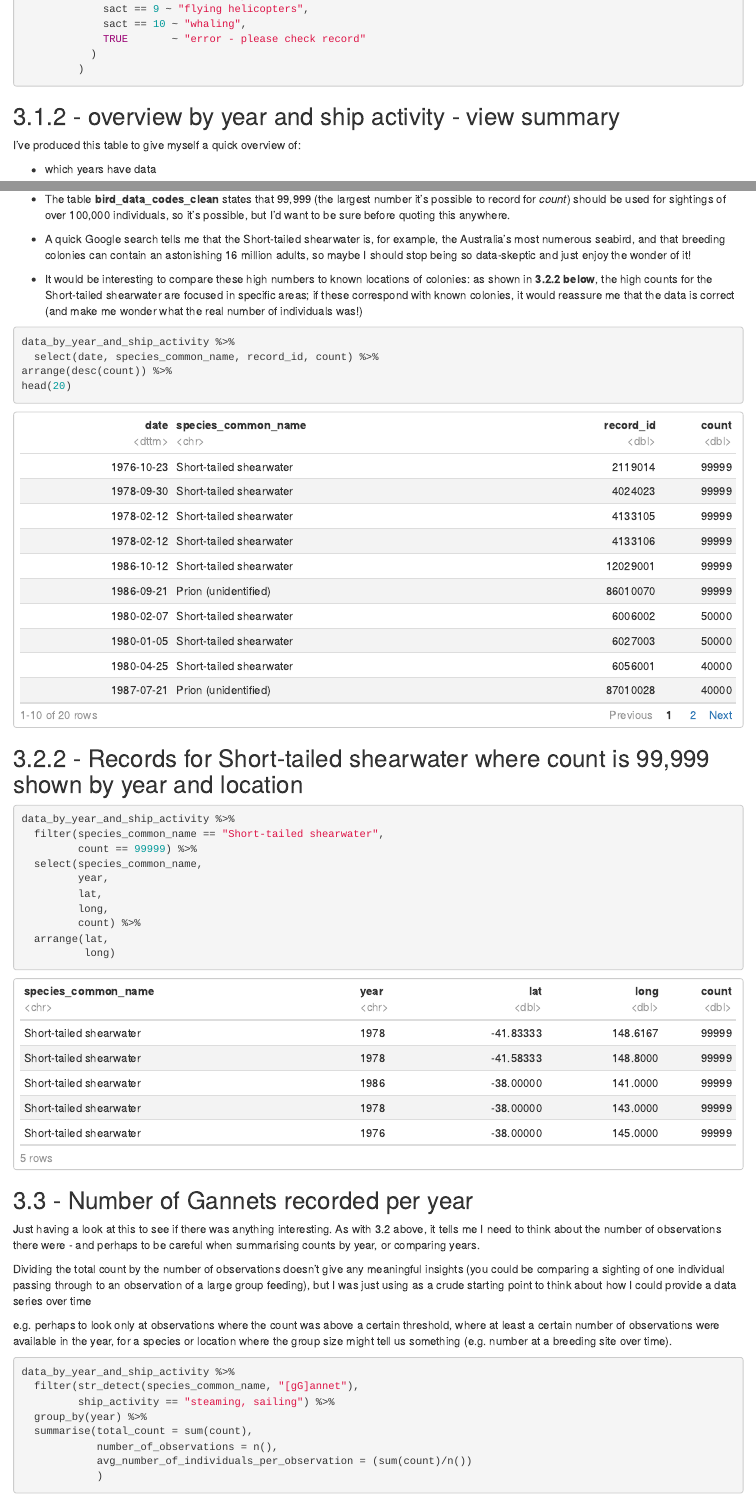
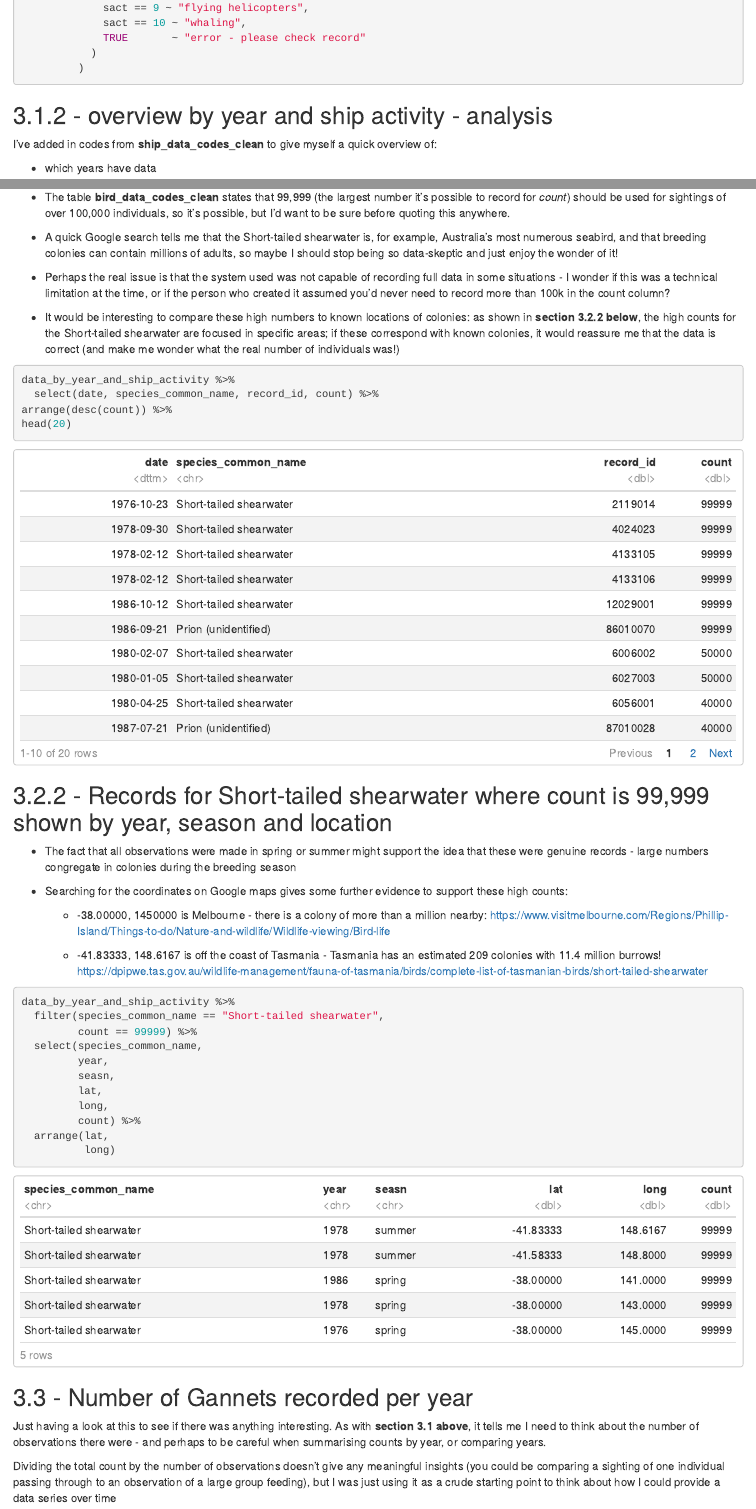
Before and after one commit to NeilEcosse/dirty_data_project_neil_allan, an R Markdown document (task3/04_analysis_and_documentation/seabird_analysis.Rmd): the page in a window 1100 px wide, from 5380 px down before the commit and from 5400 px down after it, so that both start at the same text, and a second part further down, joined at a grey line. The pictures show the output file task3/04_analysis_and_documentation/seabird_analysis.html that the author committed with the source, opened offline.

Commit message:
task 3 proofreading edits

````diff
--- a/task3/04_analysis_and_documentation/seabird_analysis.Rmd
+++ b/task3/04_analysis_and_documentation/seabird_analysis.Rmd
@@ -145,8 +146,8 @@ select(record_id,
 ```
 
 
-## 3.1.2 - overview by year and ship activity - view summary
-I've produced this table to give myself a quick overview of:
+## 3.1.2 - overview by year and ship activity - analysis
+I've added in codes from  **ship_data_codes_clean** to give myself a quick overview of:
 
 * which years have data
 
@@ -178,22 +179,35 @@ data_by_year_and_ship_activity %>%
 
 *  The table **bird_data_codes_clean** states that 99,999 (the largest number it's possible to record for *count*) should be used for sightings of over 100,000 individuals, so it's possible, but I'd want to be sure before quoting this anywhere.
 
-* A quick Google search tells me that the Short-tailed shearwater is, for example,  the Australia's most numerous seabird, and that breeding colonies can contain an astonishing 16 million adults, so maybe I should stop being so data-skeptic and just enjoy the wonder of it!
+* A quick Google search tells me that the Short-tailed shearwater is, for example, Australia's most numerous seabird, and that breeding colonies can contain millions of adults, so maybe I should stop being so data-skeptic and just enjoy the wonder of it!
 
-* It would be  interesting to compare these high numbers to known locations of colonies: as shown in **3.2.2 below**, the high counts for the Short-tailed shearwater are focused in specific areas;  if these correspond with known colonies, it would reassure me that the data is correct (and make me wonder what the real number of individuals was!)
+* Perhaps the real issue is that the system used was not capable of recording full data in some situations - I wonder if this was a technical limitation at the time, or if the person who created it assumed you'd never need to record more than 100k in the count column?
+
+* It would be  interesting to compare these high numbers to known locations of colonies: as shown in **section 3.2.2 below**, the high counts for the Short-tailed shearwater are focused in specific areas;  if these correspond with known colonies, it would reassure me that the data is correct (and make me wonder what the real number of individuals was!)
+
 ```{r}
 data_by_year_and_ship_activity %>%
   select(date, species_common_name, record_id, count) %>%
 arrange(desc(count)) %>%
 head(20)
 ```
-## 3.2.2 - Records for Short-tailed shearwater where count is 99,999 shown by year and location
+## 3.2.2 - Records for Short-tailed shearwater where count is 99,999 shown by year, season and location
+
+* The fact that all observations were made in spring or summer might support the idea that these were genuine records - large numbers congregate in colonies  during the breeding season
+
+* Searching for the coordinates on Google maps gives some further evidence to support these high counts:
+
+  * -38.00000, 1450000 is Melbourne - there is a colony of more than a million nearby: https://www.visitmelbourne.com/Regions/Phillip-Island/Things-to-do/Nature-and-wildlife/Wildlife-viewing/Bird-life
+
+  * -41.83333, 148.6167 is off the coast of Tasmania - Tasmania has an estimated 209 colonies with 11.4 million burrows! https://dpipwe.tas.gov.au/wildlife-management/fauna-of-tasmania/birds/complete-list-of-tasmanian-birds/short-tailed-shearwater
+
 ```{r}
 data_by_year_and_ship_activity %>%
   filter(species_common_name == "Short-tailed shearwater",
          count == 99999) %>%
   select(species_common_name,
          year,
+         seasn,
          lat,
          long,
          count) %>%
@@ -202,11 +216,12 @@ data_by_year_and_ship_activity %>%
 ```
 
 
+
+
 ## 3.3 - Number of Gannets recorded per year
 Just having a look at this to see if there was anything interesting.
-As with 3.2 above, it tells me I need to think about the number of observations there were -
+As with **section 3.1 above**, it tells me I need to think about the number of observations there were -
 and perhaps to be careful when summarising counts by year, or comparing years.
 
-Dividing the total count by the number of observations doesn't give any meaningful insights (you could be comparing a sighting of one individual passing through to an observation of a large group feeding), but I was just using as a crude starting point to think about how I could provide a data series over time
+Dividing the total count by the number of observations doesn't give any meaningful insights (you could be comparing a sighting of one individual passing through to an observation of a large group feeding), but I was just using it as a crude starting point to think about how I could provide a data series over time
 
-e.g. perhaps to look only at observations where the count was above a certain threshold, where at least a certain number of observations were available in the year, for a species or location where the group size might tell us something (e.g. number at a breeding site over time).
````
Also changed, not shown: task3/04_analysis_and_documentation/seabird_analysis.html, task3/README.html, task3/README.md, task3/04_analysis_and_documentation/seabird_analysis.Rmd (28 more changed lines), 1 other file.
